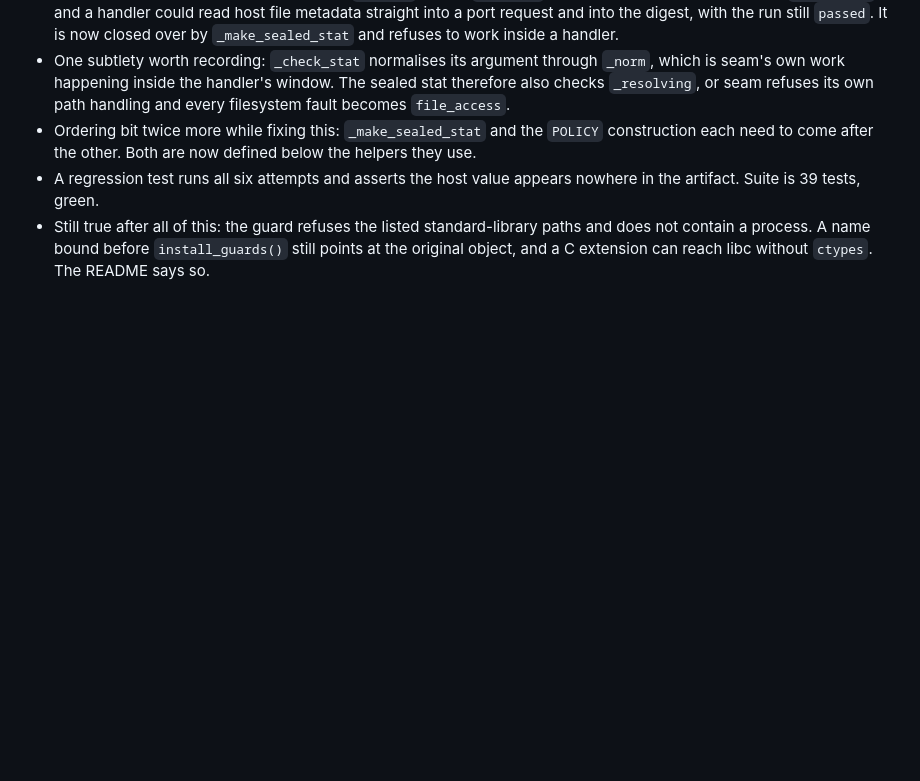
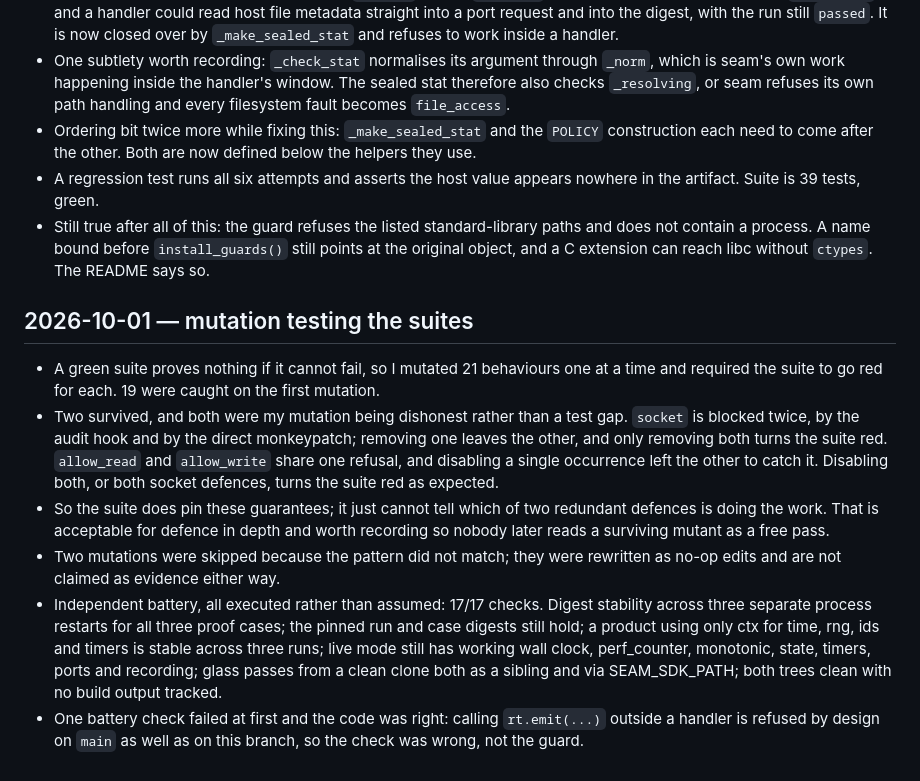
Before and after one commit to adc77/seam, a Markdown page: BUILD_LOG.md, the part around the change. GitHub-like rendering; blank space fills up the shorter version.

Commit message:
Record that the suites were mutation tested, not just run

```diff
--- a/BUILD_LOG.md
+++ b/BUILD_LOG.md
@@ -50,3 +50,30 @@ Local implementation of PLAN.md. Heavy work is skipped and written down here. No
 - Ordering bit twice more while fixing this: `_make_sealed_stat` and the `POLICY` construction each need to come after the other. Both are now defined below the helpers they use.
 - A regression test runs all six attempts and asserts the host value appears nowhere in the artifact. Suite is 39 tests, green.
 - Still true after all of this: the guard refuses the listed standard-library paths and does not contain a process. A name bound before `install_guards()` still points at the original object, and a C extension can reach libc without `ctypes`. The README says so.
+
+## 2026-10-01 — mutation testing the suites
+
+- A green suite proves nothing if it cannot fail, so I mutated 21 behaviours one
+  at a time and required the suite to go red for each. 19 were caught on the
+  first mutation.
+- Two survived, and both were my mutation being dishonest rather than a test
+  gap. `socket` is blocked twice, by the audit hook and by the direct
+  monkeypatch; removing one leaves the other, and only removing both turns the
+  suite red. `allow_read` and `allow_write` share one refusal, and disabling a
+  single occurrence left the other to catch it. Disabling both, or both socket
+  defences, turns the suite red as expected.
+- So the suite does pin these guarantees; it just cannot tell which of two
+  redundant defences is doing the work. That is acceptable for defence in depth
+  and worth recording so nobody later reads a surviving mutant as a free pass.
+- Two mutations were skipped because the pattern did not match; they were
+  rewritten as no-op edits and are not claimed as evidence either way.
+- Independent battery, all executed rather than assumed: 17/17 checks. Digest
+  stability across three separate process restarts for all three proof cases;
+  the pinned run and case digests still hold; a product using only ctx for time,
+  rng, ids and timers is stable across three runs; live mode still has working
+  wall clock, perf_counter, monotonic, state, timers, ports and recording;
+  glass passes from a clean clone both as a sibling and via SEAM_SDK_PATH; both
+  trees clean with no build output tracked.
+- One battery check failed at first and the code was right: calling
+  `rt.emit(...)` outside a handler is refused by design on `main` as well as on
+  this branch, so the check was wrong, not the guard.
```
